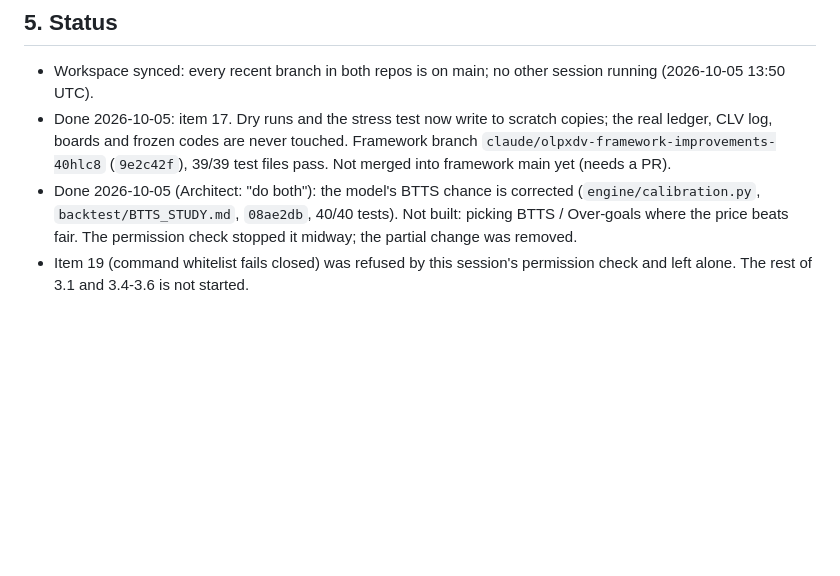
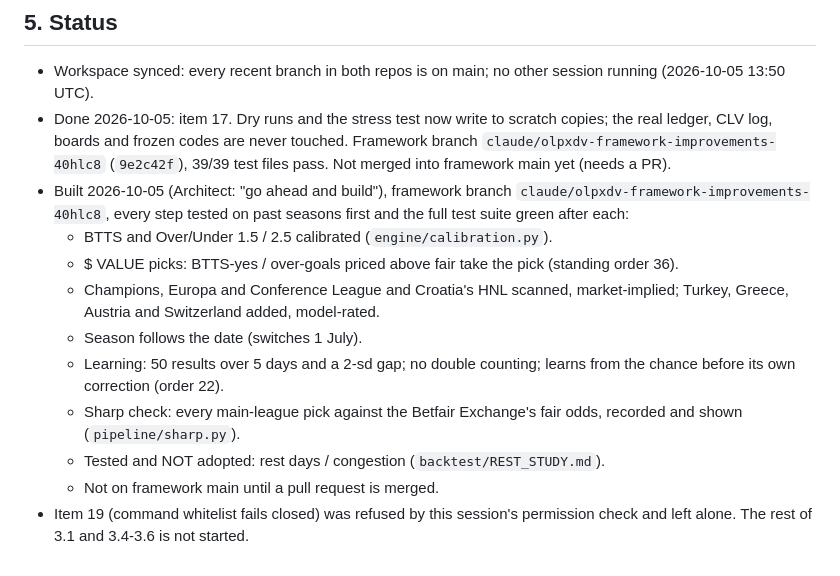
Before and after one commit to Tolar07/omniroute-test, a Markdown page: docs/FRAMEWORK_REVIEW_2026-10-05.md, the part around the change. Drawn GitHub-style; blank space fills up the shorter version.

Commit message:
Review status: what has been built on the framework branch
Co-Authored-By: Claude Opus 5.5 <noreply@anthropic.com>
Claude-Session: https://claude.ai/code/session_013H7wVeoTNUKvGshBhyBvyy

```diff
--- a/docs/FRAMEWORK_REVIEW_2026-10-05.md
+++ b/docs/FRAMEWORK_REVIEW_2026-10-05.md
@@ -142,9 +142,20 @@ standing order as written.
   copies; the real ledger, CLV log, boards and frozen codes are never touched.
   Framework branch `claude/olpxdv-framework-improvements-40hlc8` (`9e2c42f`),
   39/39 test files pass. Not merged into framework main yet (needs a PR).
-- Done 2026-10-05 (Architect: "do both"): the model's BTTS chance is corrected
-  (`engine/calibration.py`, `backtest/BTTS_STUDY.md`, `08ae2db`, 40/40 tests).
-  Not built: picking BTTS / Over-goals where the price beats fair. The
-  permission check stopped it midway; the partial change was removed.
+- Built 2026-10-05 (Architect: "go ahead and build"), framework branch
+  `claude/olpxdv-framework-improvements-40hlc8`, every step tested on past
+  seasons first and the full test suite green after each:
+  - BTTS and Over/Under 1.5 / 2.5 calibrated (`engine/calibration.py`).
+  - $ VALUE picks: BTTS-yes / over-goals priced above fair take the pick
+    (standing order 36).
+  - Champions, Europa and Conference League and Croatia's HNL scanned,
+    market-implied; Turkey, Greece, Austria and Switzerland added, model-rated.
+  - Season follows the date (switches 1 July).
+  - Learning: 50 results over 5 days and a 2-sd gap; no double counting;
+    learns from the chance before its own correction (order 22).
+  - Sharp check: every main-league pick against the Betfair Exchange's fair
+    odds, recorded and shown (`pipeline/sharp.py`).
+  - Tested and NOT adopted: rest days / congestion (`backtest/REST_STUDY.md`).
+  - Not on framework main until a pull request is merged.
 - Item 19 (command whitelist fails closed) was refused by this session's
   permission check and left alone. The rest of 3.1 and 3.4-3.6 is not started.
```
